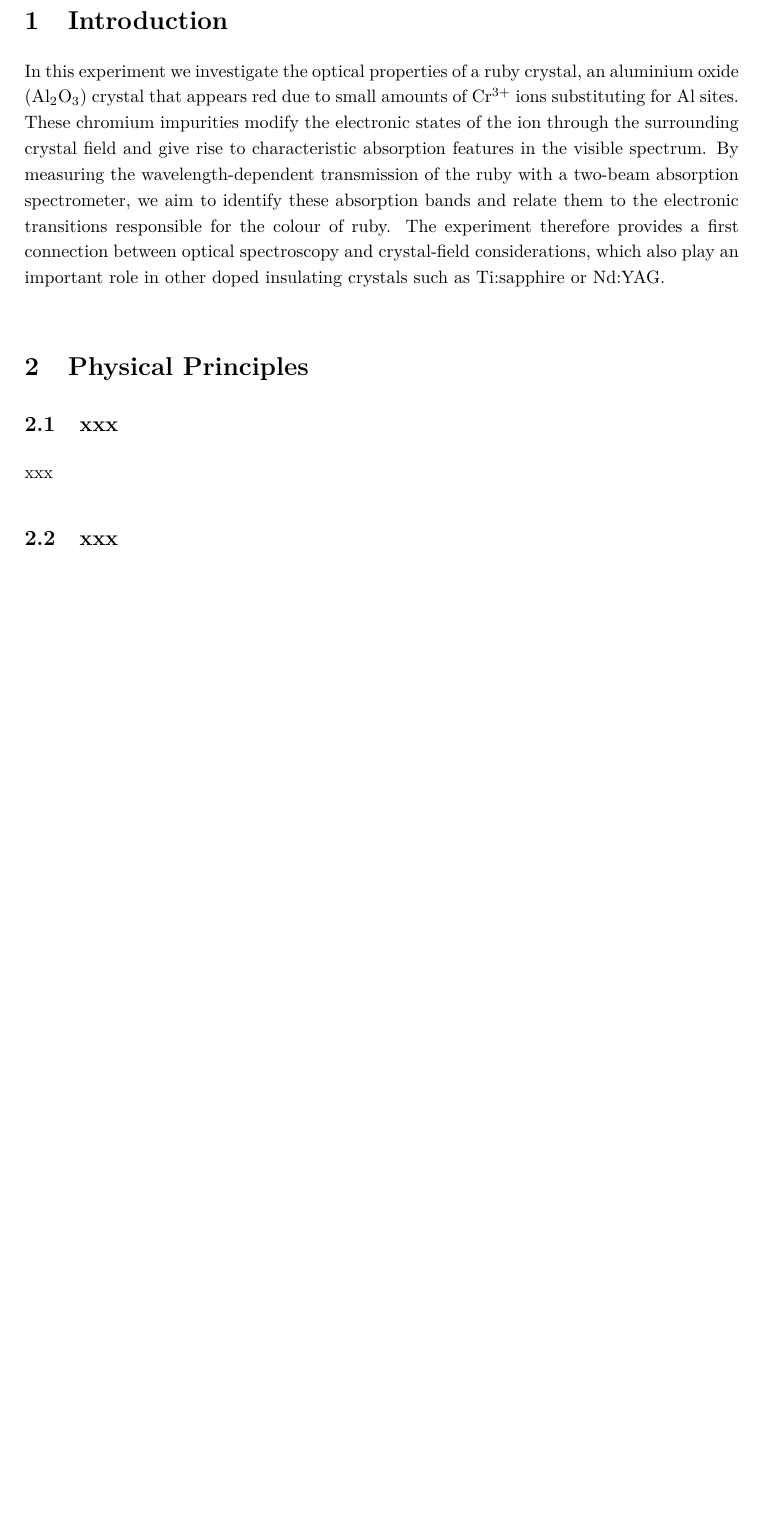
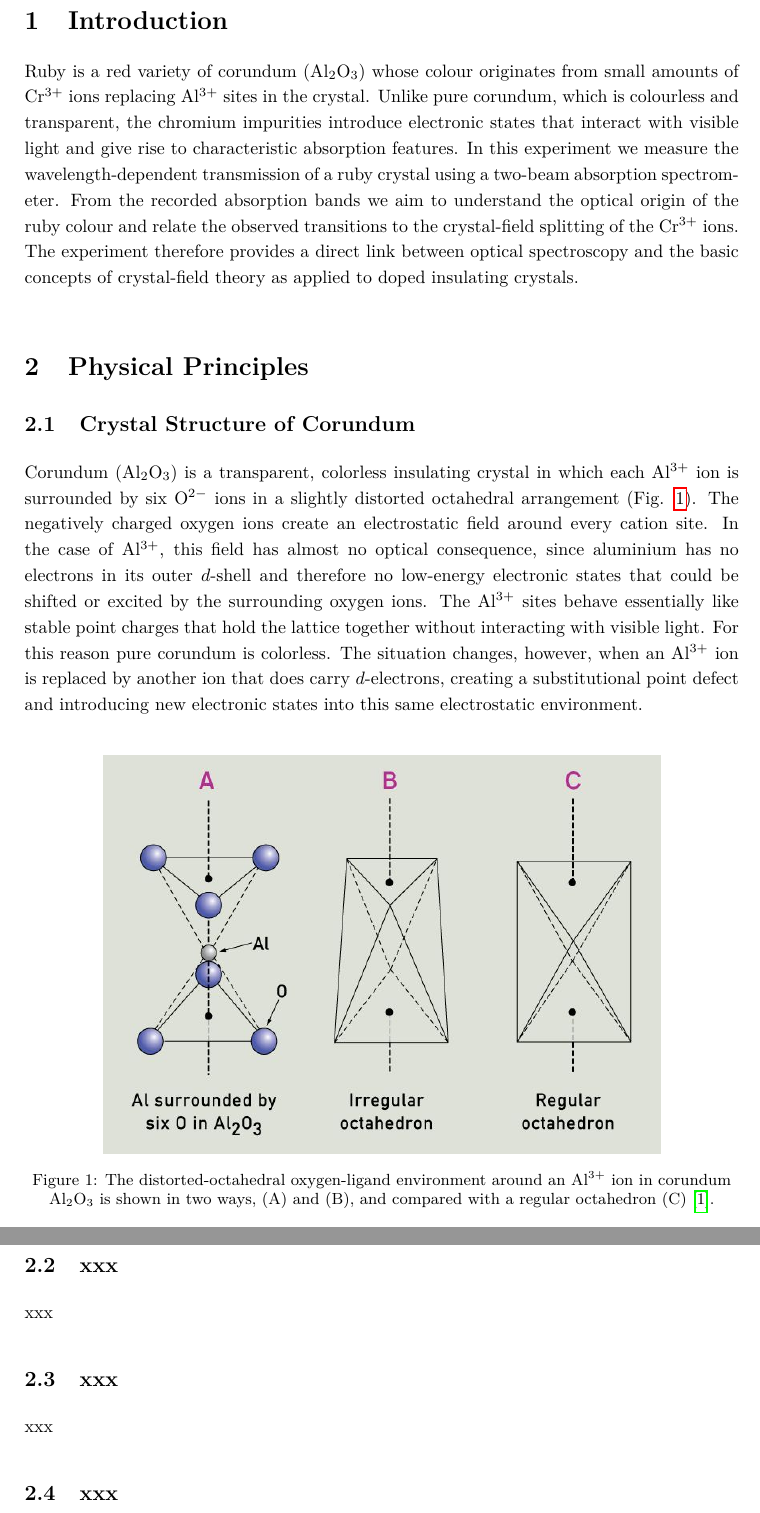
Before and after one commit to cembomembo/FP-Isolatorkristall, a LaTeX document (Preparation/Preparation_ISO.tex): part of page 3 of 5 before the commit and two parts of pages 3 and 4 of 5 after it, the two joined at a grey line, cut so that both start at the same text, the shorter picture padded with empty space. Compiled offline with pdfLaTeX.

Commit message:
changed intro and finished 2.1

```diff
--- a/Preparation/Preparation_ISO.tex
+++ b/Preparation/Preparation_ISO.tex
@@ -100,12 +100,37 @@ Fachbereich Physik
 \setcounter{page}{1}
 \section{Introduction}
 
-In this experiment we investigate the optical properties of a ruby crystal, an aluminium oxide (Al$_2$O$_3$) crystal that appears red due to small amounts of Cr$^{3+}$ ions substituting for Al sites. These chromium impurities modify the electronic states of the ion through the surrounding crystal field and give rise to characteristic absorption features in the visible spectrum. By measuring the wavelength-dependent transmission of the ruby with a two-beam absorption spectrometer, we aim to identify these absorption bands and relate them to the electronic transitions responsible for the colour of ruby. The experiment therefore provides a first connection between optical spectroscopy and crystal-field considerations, which also play an important role in other doped insulating crystals such as Ti:sapphire or Nd:YAG.
+Ruby is a red variety of corundum (Al$_2$O$_3$) whose colour originates from small amounts of Cr$^{3+}$ ions replacing Al$^{3+}$ sites in the crystal.
+Unlike pure corundum, which is colourless and transparent, the chromium impurities introduce electronic states that interact with visible light and give rise to characteristic absorption features.
+In this experiment we measure the wavelength-dependent transmission of a ruby crystal using a two-beam absorption spectrometer.
+From the recorded absorption bands we aim to understand the optical origin of the ruby colour and relate the observed transitions to the crystal-field splitting of the Cr$^{3+}$ ions.
+The experiment therefore provides a direct link between optical spectroscopy and the basic concepts of crystal-field theory as applied to doped insulating crystals.
 
 
 
 % --- Physical Principles ---
 \section{Physical Principles}
+\subsection{Crystal Structure of Corundum}
+
+Corundum (Al$_2$O$_3$) is a transparent, colorless insulating crystal in which each Al$^{3+}$ ion is surrounded by six O$^{2-}$ ions in a slightly distorted octahedral arrangement (Fig. \Ref{fig:corundum}).
+The negatively charged oxygen ions create an electrostatic field around every cation site.
+In the case of Al$^{3+}$, this field has almost no optical consequence, since aluminium has no electrons in its outer \(d\)-shell and therefore no low-energy electronic states that could be shifted or excited by the surrounding oxygen ions.
+The Al$^{3+}$ sites behave essentially like stable point charges that hold the lattice together without interacting with visible light.
+For this reason pure corundum is colorless. The situation changes, however, when an Al$^{3+}$ ion is replaced by another ion that does carry \(d\)-electrons, creating a substitutional point defect and introducing new electronic states into this same electrostatic environment.
+
+\vspace{1em}
+\begin{figure}[H]
+    \centering
+    \includegraphics[width=0.78\textwidth]{../resources/figures/CorundumStructure.jpg}
+    \caption{The distorted-octahedral oxygen-ligand environment around an Al$^{3+}$ ion in corundum Al$_2$O$_3$ is shown in two ways, (A) and (B), and compared with a regular octahedron (C) \cite{webexhibits_causes_of_color}.}
+    \label{fig:corundum}
+\end{figure}
+
+
+\subsection{xxx}
+
+xxx
+
 
 \subsection{xxx}
 
```
Also changed, not shown: Preparation/references.bib (+6 -34 lines), resources/figures/CorundumStructure.jpg (added).
